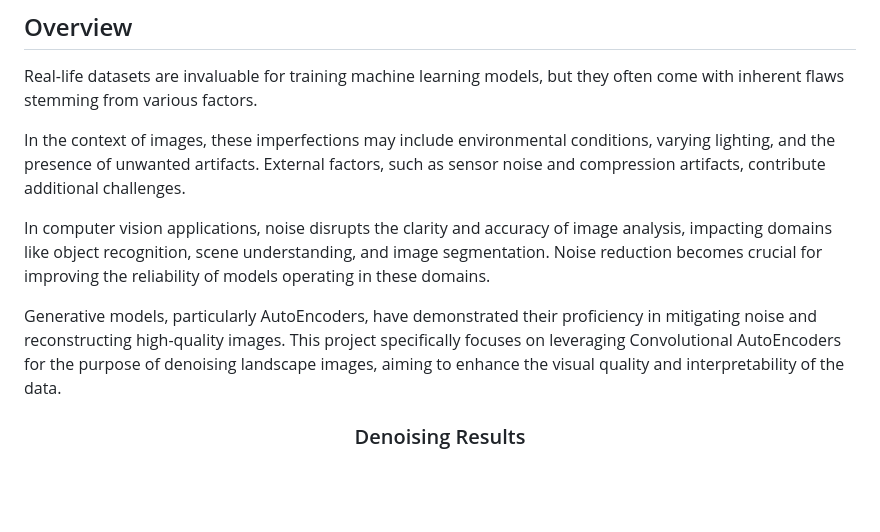
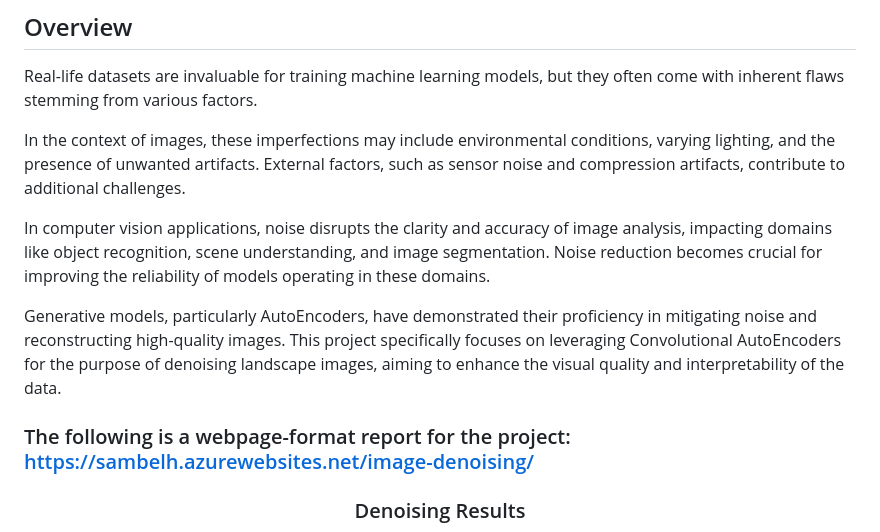
Before and after one commit to Hypatchia/ImageDenoising-GenAI-AutoEncoders, a Markdown page: README.md, the part around the change. Drawn GitHub-style; blank space fills up the shorter version.

```diff
--- a/README.md
+++ b/README.md
@@ -1,11 +1,14 @@
 ## Overview
 Real-life datasets are invaluable for training machine learning models, but they often come with inherent flaws stemming from various factors.
 
-In the context of images, these imperfections may include environmental conditions, varying lighting, and the presence of unwanted artifacts. External factors, such as sensor noise and compression artifacts, contribute additional challenges.
+In the context of images, these imperfections may include environmental conditions, varying lighting, and the presence of unwanted artifacts. External factors, such as sensor noise and compression artifacts, contribute to additional challenges.
 
 In computer vision applications, noise disrupts the clarity and accuracy of image analysis, impacting domains like object recognition, scene understanding, and image segmentation. Noise reduction becomes crucial for improving the reliability of models operating in these domains.
 
 Generative models, particularly AutoEncoders, have demonstrated their proficiency in mitigating noise and reconstructing high-quality images. This project specifically focuses on leveraging Convolutional AutoEncoders for the purpose of denoising landscape images, aiming to enhance the visual quality and interpretability of the data.
+
+<h3> The following is a webpage-format report for the project: <a href="https://sambelh.azurewebsites.net/image-denoising/">https://sambelh.azurewebsites.net/image-denoising/</a></h3>
+
 <h3 align="center">Denoising Results</h3>
 <p align="center">
   <img src="output/Output.png" alt="Dataset Train & Validation" style="width:50%; height:auto;">
```
